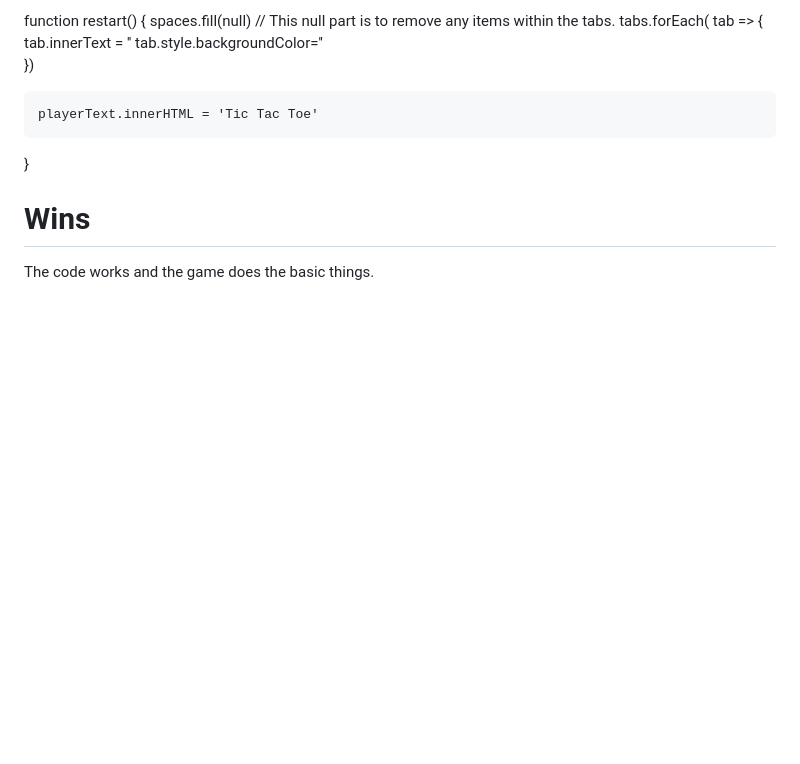
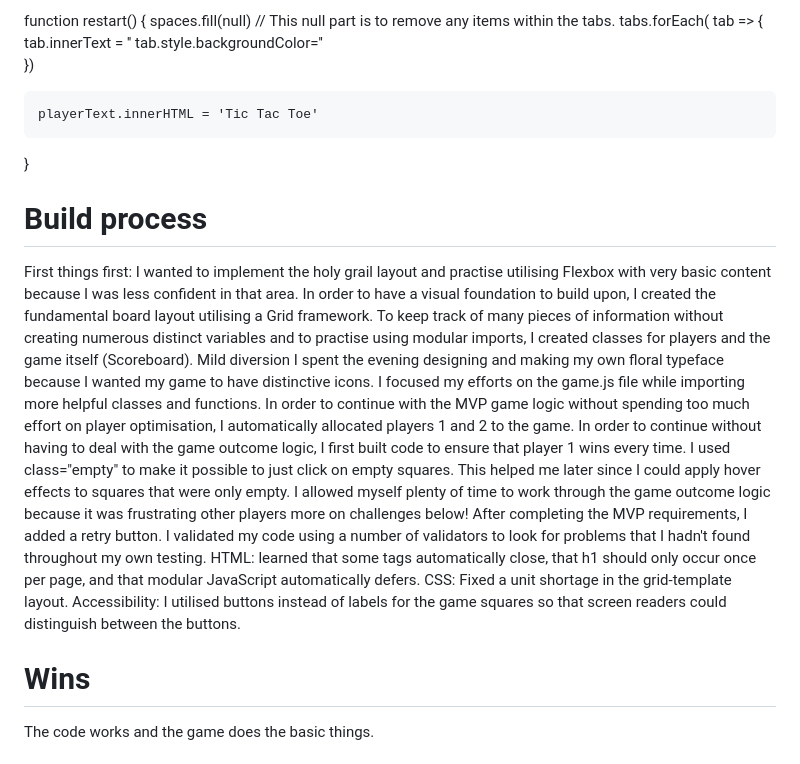
Before and after one commit to Siamcreed/project-1, a Markdown page: README.md, the part around the change. GitHub-like rendering; blank space fills up the shorter version.

Commit message:
Added build to readme

```diff
--- a/README.md
+++ b/README.md
@@ -71,6 +71,22 @@ function restart() {
 
 }
 
+# Build process
+First things first: I wanted to implement the holy grail layout and practise utilising Flexbox with very basic content because I was less confident in that area.
+In order to have a visual foundation to build upon, I created the fundamental board layout utilising a Grid framework.
+To keep track of many pieces of information without creating numerous distinct variables and to practise using modular imports, I created classes for players and the game itself (Scoreboard).
+Mild diversion I spent the evening designing and making my own floral typeface because I wanted my game to have distinctive icons.
+I focused my efforts on the game.js file while importing more helpful classes and functions.
+In order to continue with the MVP game logic without spending too much effort on player optimisation, I automatically allocated players 1 and 2 to the game.
+In order to continue without having to deal with the game outcome logic, I first built code to ensure that player 1 wins every time.
+I used class="empty" to make it possible to just click on empty squares. This helped me later since I could apply hover effects to squares that were only empty.
+I allowed myself plenty of time to work through the game outcome logic because it was frustrating other players more on challenges below! After completing the MVP requirements, I added a retry button.
+I validated my code using a number of validators to look for problems that I hadn't found throughout my own testing.
+HTML: learned that some tags automatically close, that h1 should only occur once per page, and that modular JavaScript automatically defers.
+CSS: Fixed a unit shortage in the grid-template layout.
+Accessibility: I utilised buttons instead of labels for the game squares so that screen readers could distinguish between the buttons.
+
+
 # Wins
 The code works and the game does the basic things.
 
```
